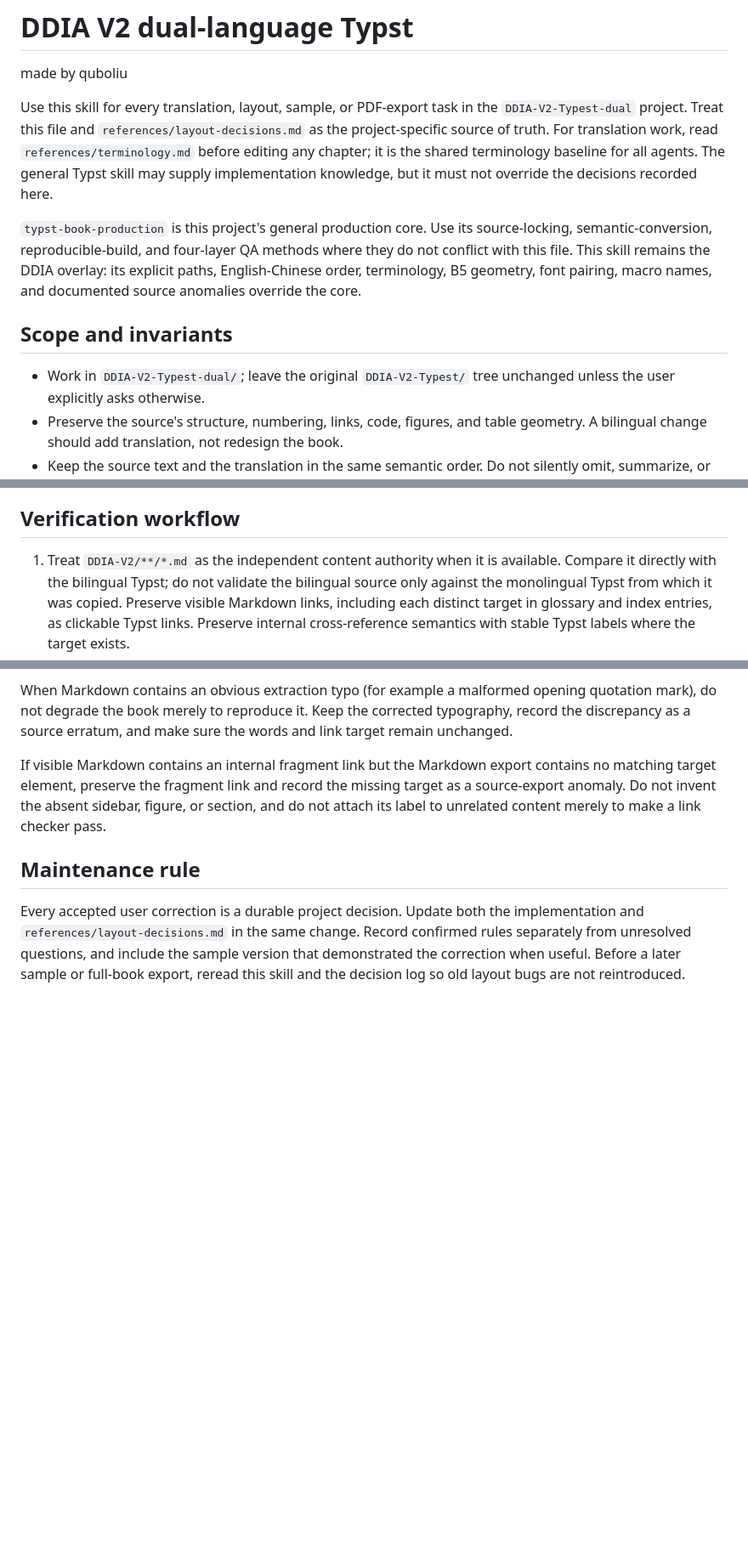
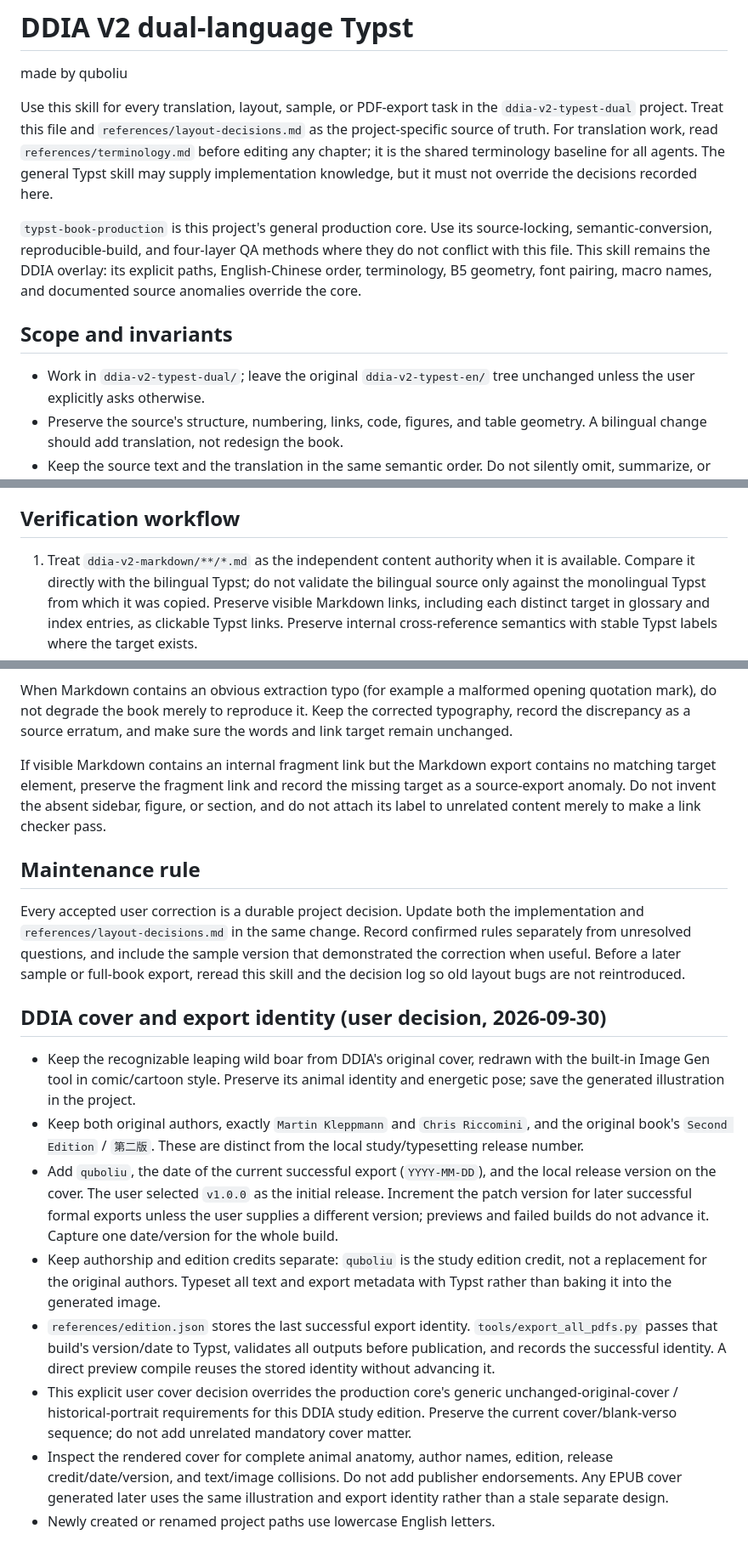
Before and after one commit to quboliu/boliu-agent, a Markdown page: skills/ddia-v2-dual-typst/SKILL.md, 3 parts joined by grey strips. Shown at 85% size. Drawn GitHub-style; blank space fills up the shorter version.

Commit message:
skills: record DDIA comic cover and export identity

```diff
--- a/skills/ddia-v2-dual-typst/SKILL.md
+++ b/skills/ddia-v2-dual-typst/SKILL.md
@@ -8,7 +8,7 @@ description: Maintain the DDIA V2 English-Chinese dual-language Typst book, incl
 made by quboliu
 
 Use this skill for every translation, layout, sample, or PDF-export task in the
-`DDIA-V2-Typest-dual` project. Treat this file and
+`ddia-v2-typest-dual` project. Treat this file and
 `references/layout-decisions.md` as the project-specific source of truth. For
 translation work, read `references/terminology.md` before editing any chapter;
 it is the shared terminology baseline for all agents. The general Typst skill
@@ -23,7 +23,7 @@ font pairing, macro names, and documented source anomalies override the core.
 
 ## Scope and invariants
 
-- Work in `DDIA-V2-Typest-dual/`; leave the original `DDIA-V2-Typest/` tree
+- Work in `ddia-v2-typest-dual/`; leave the original `ddia-v2-typest-en/` tree
   unchanged unless the user explicitly asks otherwise.
 - Preserve the source's structure, numbering, links, code, figures, and table
   geometry. A bilingual change should add translation, not redesign the book.
@@ -100,7 +100,7 @@ font pairing, macro names, and documented source anomalies override the core.
 
 ## Verification workflow
 
-1. Treat `DDIA-V2/**/*.md` as the independent content authority when it is
+1. Treat `ddia-v2-markdown/**/*.md` as the independent content authority when it is
    available. Compare it directly with the bilingual Typst; do not validate the
    bilingual source only against the monolingual Typst from which it was copied.
    Preserve visible Markdown links, including each distinct target in glossary
@@ -148,3 +148,33 @@ confirmed rules separately from unresolved questions, and include the sample
 version that demonstrated the correction when useful. Before a later sample
 or full-book export, reread this skill and the decision log so old layout bugs
 are not reintroduced.
+
+## DDIA cover and export identity (user decision, 2026-09-30)
+
+- Keep the recognizable leaping wild boar from DDIA's original cover, redrawn
+  with the built-in Image Gen tool in comic/cartoon style. Preserve its animal
+  identity and energetic pose; save the generated illustration in the project.
+- Keep both original authors, exactly `Martin Kleppmann` and `Chris Riccomini`,
+  and the original book's `Second Edition` / `第二版`. These are distinct from
+  the local study/typesetting release number.
+- Add `quboliu`, the date of the current successful export (`YYYY-MM-DD`), and
+  the local release version on the cover. The user selected `v1.0.0` as the
+  initial release. Increment the patch version for later successful formal
+  exports unless the user supplies a different version; previews and failed
+  builds do not advance it. Capture one date/version for the whole build.
+- Keep authorship and edition credits separate: `quboliu` is the study edition
+  credit, not a replacement for the original authors. Typeset all text and
+  export metadata with Typst rather than baking it into the generated image.
+- `references/edition.json` stores the last successful export identity.
+  `tools/export_all_pdfs.py` passes that build's version/date to Typst, validates
+  all outputs before publication, and records the successful identity. A
+  direct preview compile reuses the stored identity without advancing it.
+- This explicit user cover decision overrides the production core's generic
+  unchanged-original-cover / historical-portrait requirements for this DDIA
+  study edition. Preserve the current cover/blank-verso sequence; do not add
+  unrelated mandatory cover matter.
+- Inspect the rendered cover for complete animal anatomy, author names,
+  edition, release credit/date/version, and text/image collisions. Do not add
+  publisher endorsements. Any EPUB cover generated later uses the same
+  illustration and export identity rather than a stale separate design.
+- Newly created or renamed project paths use lowercase English letters.
```
Also changed, not shown: 1 other file.
